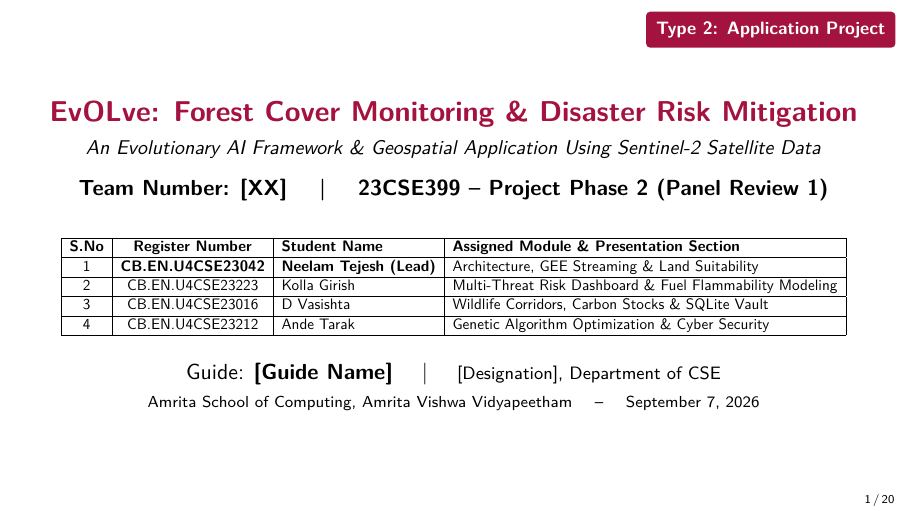
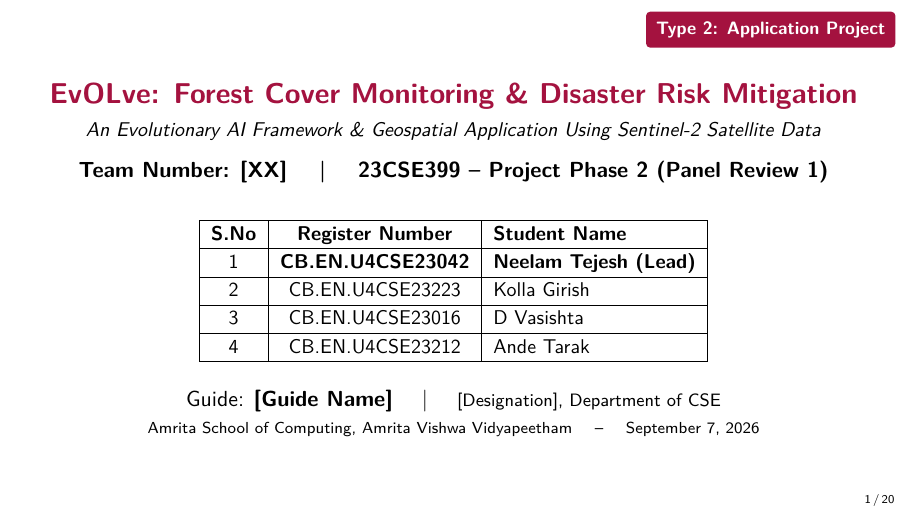
Before and after one commit to tejeshneelam/evolve-forest-degradation, LaTeX slides (2_presentation.tex): page 1 of 20. Compiled offline with pdfLaTeX.

Commit message:
clean(presentation): remove module & section column from Slide 1 table

```diff
--- a/2_presentation.tex
+++ b/2_presentation.tex
@@ -66,24 +66,24 @@
     {\normalsize \textbf{Team Number: [XX] \quad | \quad 23CSE399 -- Project Phase 2 (Panel Review 1)}} \\
     \vspace{0.3cm}
 
-    % Student Table with Modules
+    % Student Table
     \begin{table}
         \centering
-        \resizebox{0.92\textwidth}{!}{
-        \begin{tabular}{|c|c|l|l|}
+        \small
+        \renewcommand{\arraystretch}{1.15}
+        \begin{tabular}{|c|c|l|}
             \hline
-            \textbf{S.No} & \textbf{Register Number} & \textbf{Student Name} & \textbf{Assigned Module \& Presentation Section} \\
+            \textbf{S.No} & \textbf{Register Number} & \textbf{Student Name} \\
             \hline
-            1 & \textbf{CB.EN.U4CSE23042} & \textbf{Neelam Tejesh (Lead)} & Architecture, GEE Streaming \& Land Suitability \\
+            1 & \textbf{CB.EN.U4CSE23042} & \textbf{Neelam Tejesh (Lead)} \\
             \hline
-            2 & CB.EN.U4CSE23223 & Kolla Girish & Multi-Threat Risk Dashboard \& Fuel Flammability Modeling \\
+            2 & CB.EN.U4CSE23223 & Kolla Girish \\
             \hline
-            3 & CB.EN.U4CSE23016 & D Vasishta & Wildlife Corridors, Carbon Stocks \& SQLite Vault \\
+            3 & CB.EN.U4CSE23016 & D Vasishta \\
             \hline
-            4 & CB.EN.U4CSE23212 & Ande Tarak & Genetic Algorithm Optimization \& Cyber Security \\
+            4 & CB.EN.U4CSE23212 & Ande Tarak \\
             \hline
         \end{tabular}
-        }
     \end{table}
     \vspace{0.15cm}
 
```
